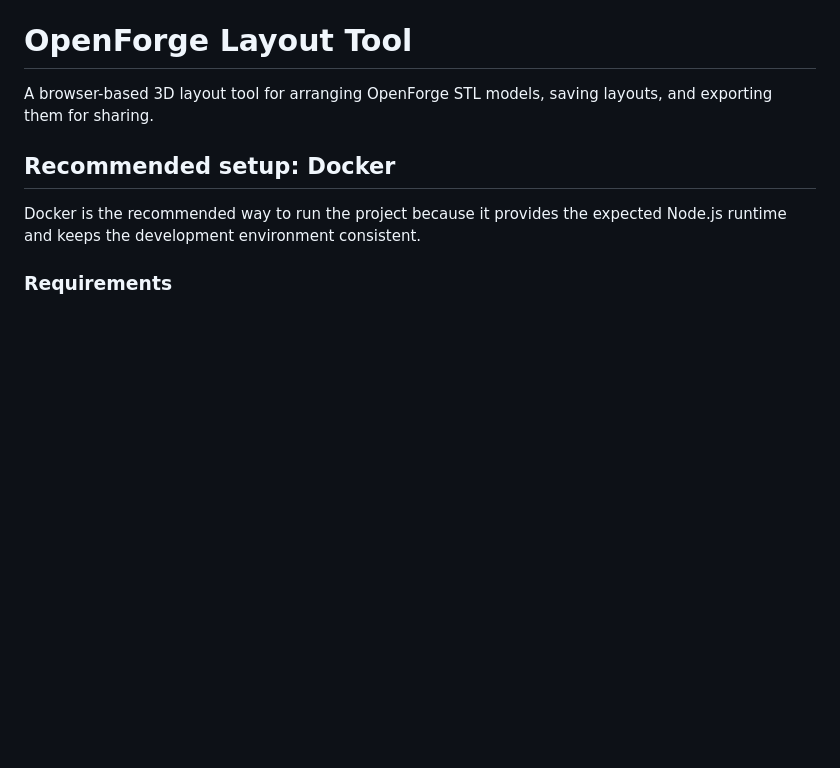
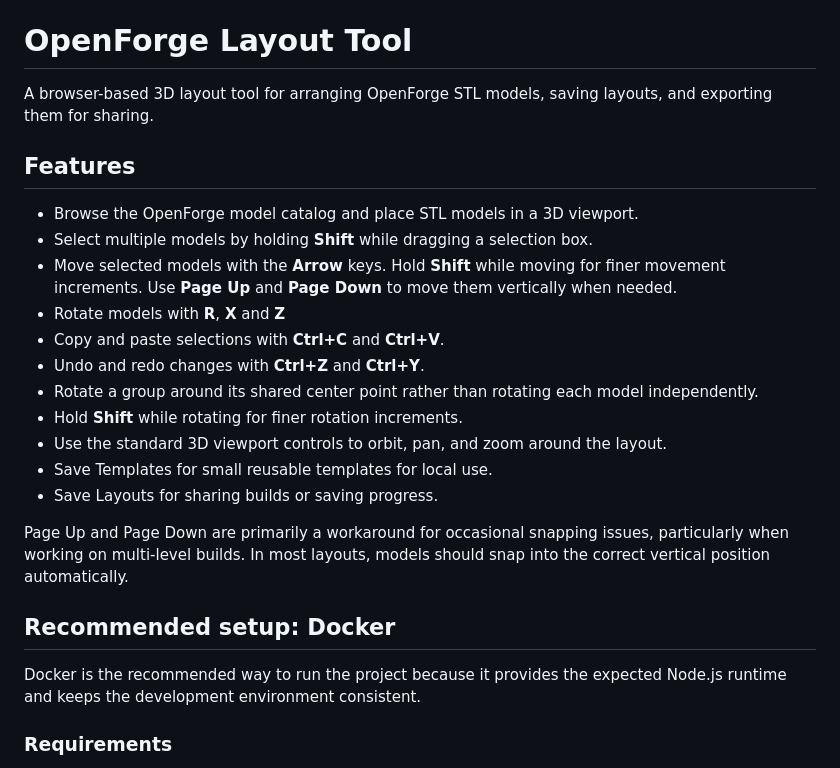
Before and after one commit to ripsnail/openforge-layout-tool, a Markdown page: README.md, the part around the change. Drawn GitHub-style; blank space fills up the shorter version.

```diff
--- a/README.md
+++ b/README.md
@@ -1,6 +1,22 @@
 # OpenForge Layout Tool
 
 A browser-based 3D layout tool for arranging OpenForge STL models, saving layouts, and exporting them for sharing.
+
+## Features
+
+- Browse the OpenForge model catalog and place STL models in a 3D viewport.
+- Select multiple models by holding **Shift** while dragging a selection box.
+- Move selected models with the **Arrow** keys. Hold **Shift** while moving for finer movement increments. Use **Page Up** and **Page Down** to move them vertically when needed.
+- Rotate models with **R**, **X** and **Z**
+- Copy and paste selections with **Ctrl+C** and **Ctrl+V**.
+- Undo and redo changes with **Ctrl+Z** and **Ctrl+Y**.
+- Rotate a group around its shared center point rather than rotating each model independently.
+- Hold **Shift** while rotating for finer rotation increments.
+- Use the standard 3D viewport controls to orbit, pan, and zoom around the layout.
+- Save Templates for small reusable templates for local use.
+- Save Layouts for sharing builds or saving progress.
+
+Page Up and Page Down are primarily a workaround for occasional snapping issues, particularly when working on multi-level builds. In most layouts, models should snap into the correct vertical position automatically.
 
 ## Recommended setup: Docker
 
```
